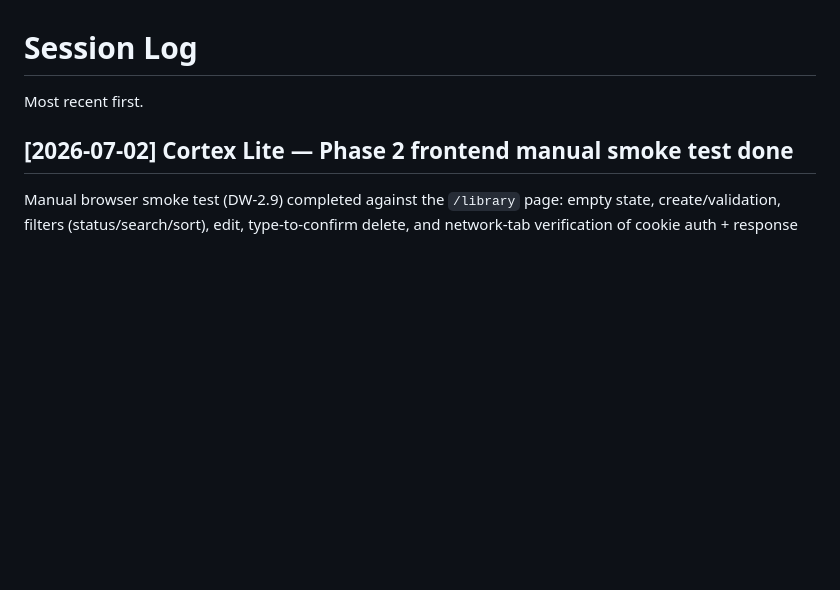
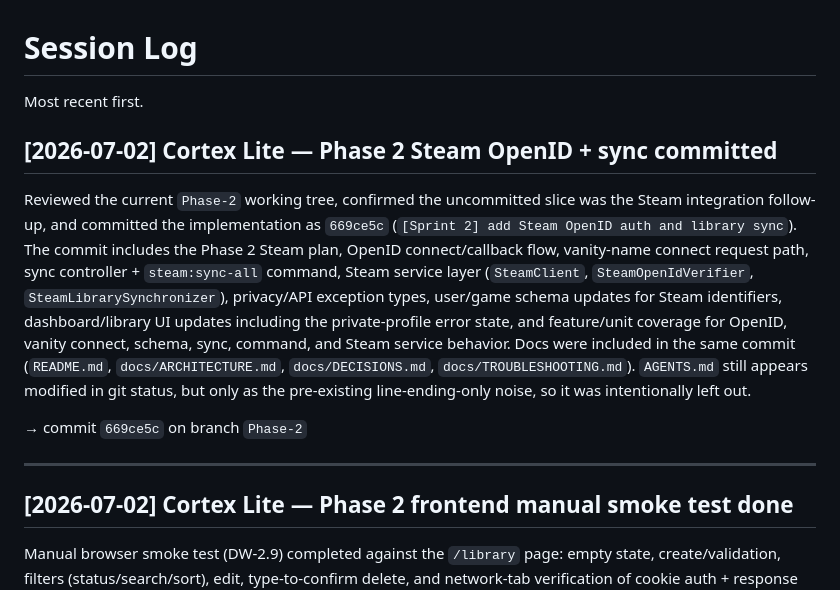
Before and after one commit to LanceisTaken/Cortex-Lite, a Markdown page: SESSION_LOG.md, the part around the change. Drawn GitHub-style; blank space fills up the shorter version.

Commit message:
[Sprint 2] update SESSION_LOG for Steam sync commit

```diff
--- a/SESSION_LOG.md
+++ b/SESSION_LOG.md
@@ -1,6 +1,14 @@
 # Session Log
 
 Most recent first.
+
+## [2026-07-02] Cortex Lite — Phase 2 Steam OpenID + sync committed
+
+Reviewed the current `Phase-2` working tree, confirmed the uncommitted slice was the Steam integration follow-up, and committed the implementation as `669ce5c` (`[Sprint 2] add Steam OpenID auth and library sync`). The commit includes the Phase 2 Steam plan, OpenID connect/callback flow, vanity-name connect request path, sync controller + `steam:sync-all` command, Steam service layer (`SteamClient`, `SteamOpenIdVerifier`, `SteamLibrarySynchronizer`), privacy/API exception types, user/game schema updates for Steam identifiers, dashboard/library UI updates including the private-profile error state, and feature/unit coverage for OpenID, vanity connect, schema, sync, command, and Steam service behavior. Docs were included in the same commit (`README.md`, `docs/ARCHITECTURE.md`, `docs/DECISIONS.md`, `docs/TROUBLESHOOTING.md`). `AGENTS.md` still appears modified in git status, but only as the pre-existing line-ending-only noise, so it was intentionally left out.
+
+→ commit `669ce5c` on branch `Phase-2`
+
+---
 
 ## [2026-07-02] Cortex Lite — Phase 2 frontend manual smoke test done
 
```
